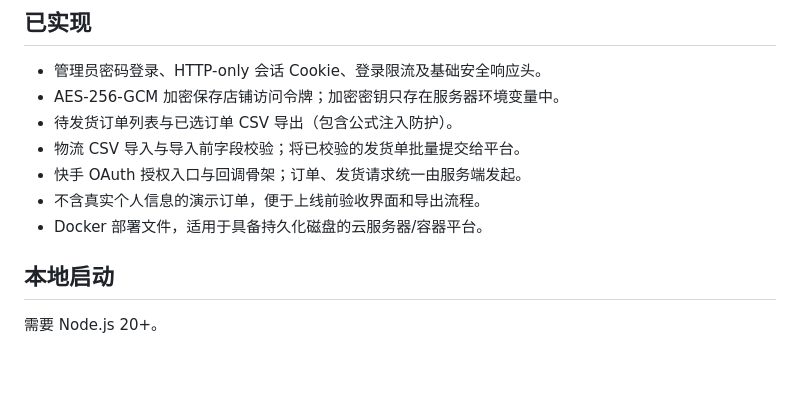
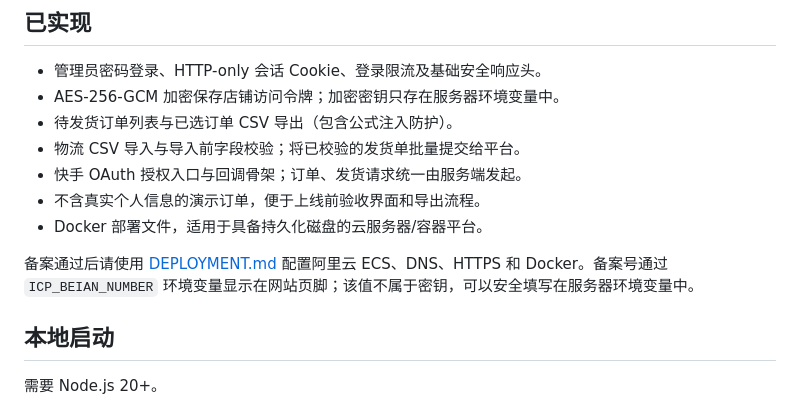
Before and after one commit to daoshu-0129/kuaishou-order-fulfillment, a Markdown page: README.md, the part around the change. GitHub-like rendering; blank space fills up the shorter version.

Commit message:
feat: add filing footer and production deployment configuration

```diff
--- a/README.md
+++ b/README.md
@@ -13,6 +13,8 @@
 - 快手 OAuth 授权入口与回调骨架；订单、发货请求统一由服务端发起。
 - 不含真实个人信息的演示订单，便于上线前验收界面和导出流程。
 - Docker 部署文件，适用于具备持久化磁盘的云服务器/容器平台。
+
+备案通过后请使用 [DEPLOYMENT.md](DEPLOYMENT.md) 配置阿里云 ECS、DNS、HTTPS 和 Docker。备案号通过 `ICP_BEIAN_NUMBER` 环境变量显示在网站页脚；该值不属于密钥，可以安全填写在服务器环境变量中。
 
 ## 本地启动
 
```
